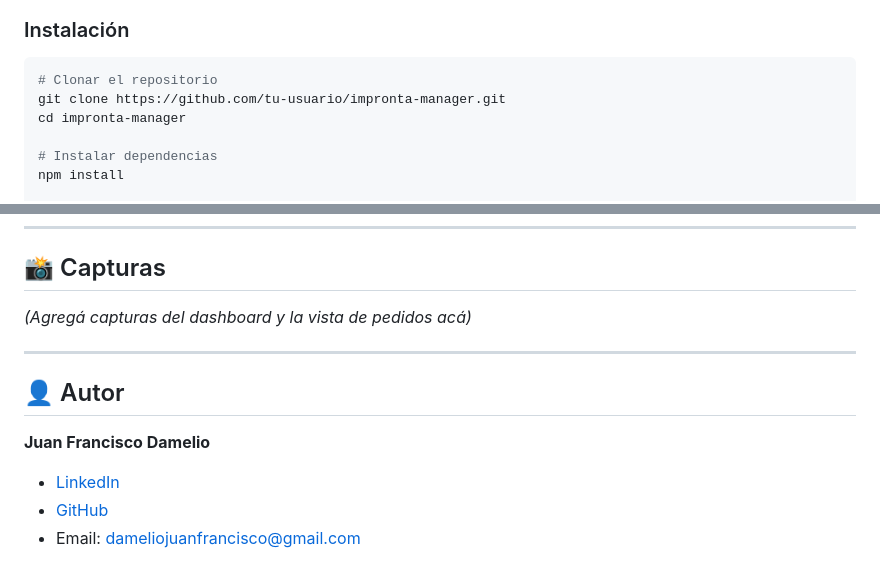
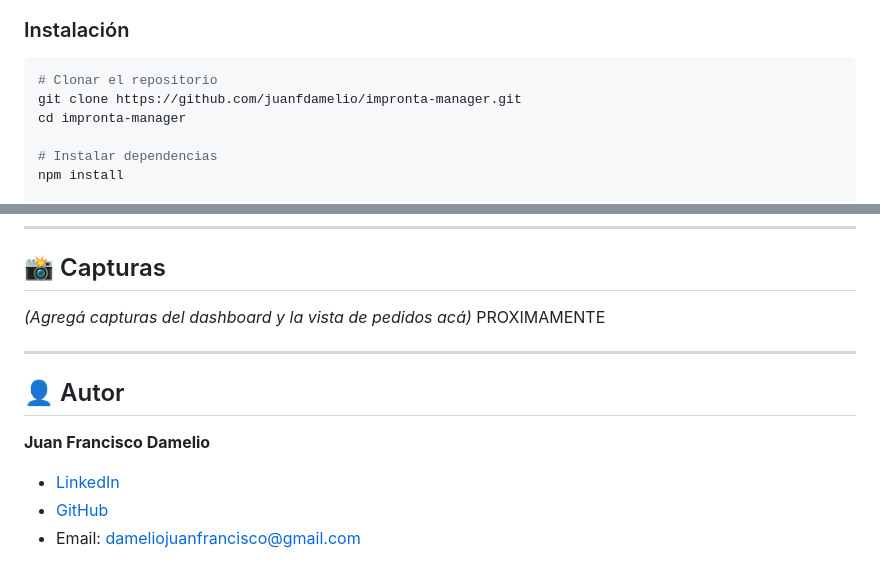
Before and after one commit to juanfdamelio/impronta-manager, a Markdown page: README.md, 2 parts joined by grey strips. Rendered like a GitHub page.

Commit message:
Update repository links and author information in README

````diff
--- a/README.md
+++ b/README.md
@@ -55,7 +55,7 @@ public/
 
 ```bash
 # Clonar el repositorio
-git clone https://github.com/tu-usuario/impronta-manager.git
+git clone https://github.com/juanfdamelio/impronta-manager.git
 cd impronta-manager
 
 # Instalar dependencias
@@ -104,7 +104,7 @@ curl -X POST http://localhost:3000/api/orders \
 
 ## 📸 Capturas
 
-*(Agregá capturas del dashboard y la vista de pedidos acá)*
+*(Agregá capturas del dashboard y la vista de pedidos acá)* PROXIMAMENTE
 
 ---
 
````
Also changed, not shown: other parts of README.md (+1 -1 lines).
